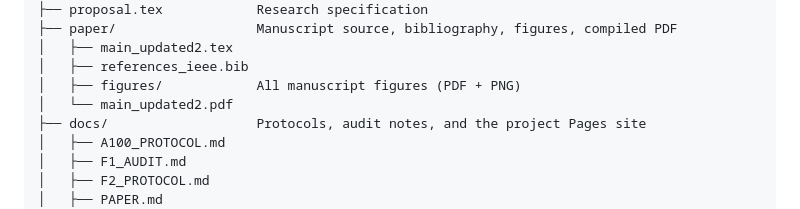
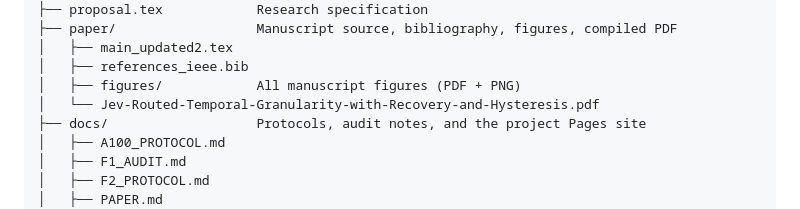
Before and after one commit to j1s4nn/jev-adaptive-granularity-WM, a Markdown page: README.md, the part around one of its changes. Rendered like a GitHub page.

Commit message:
Fix README links to renamed manuscript PDF

```diff
--- a/README.md
+++ b/README.md
@@ -317,7 +317,7 @@ The small JSON/JSONL audit outputs behind every table and figure in the manuscri
 │   ├── main_updated2.tex
 │   ├── references_ieee.bib
 │   ├── figures/            All manuscript figures (PDF + PNG)
-│   └── main_updated2.pdf
+│   └── Jev-Routed-Temporal-Granularity-with-Recovery-and-Hysteresis.pdf
 ├── docs/                   Protocols, audit notes, and the project Pages site
 │   ├── A100_PROTOCOL.md
 │   ├── F1_AUDIT.md
```
Also changed, not shown: other parts of README.md (+1 -1 lines).
